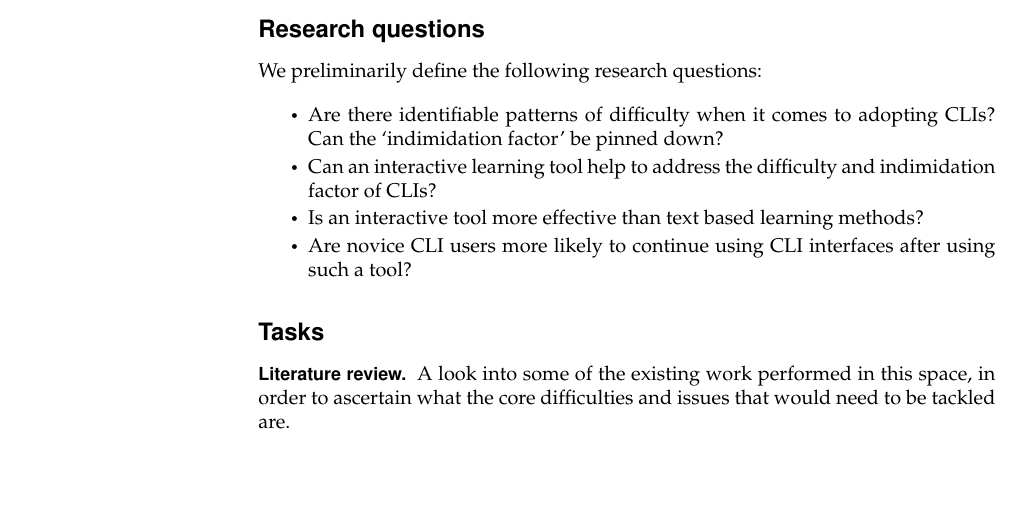
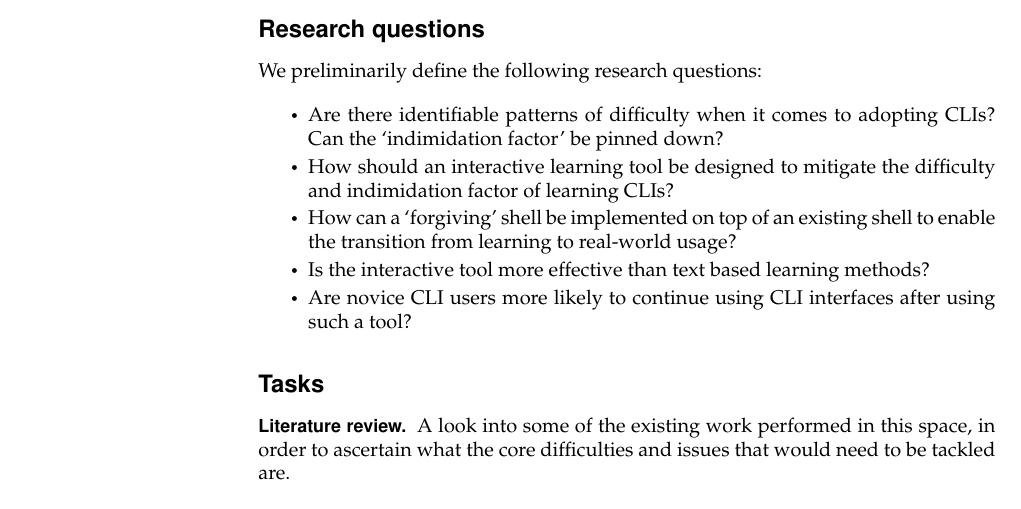
Before and after one commit to qasimwarraich/cli-tutor-paper, a LaTeX thesis (thesis-proposal/proposal.tex): part of page 2 of 4, cut so that both start at the same text, the shorter picture padded with empty space. Compiled offline with pdfLaTeX.

Commit message:
more technical RQs

```diff
--- a/thesis-proposal/proposal.tex
+++ b/thesis-proposal/proposal.tex
@@ -69,13 +69,14 @@ We preliminarily define the following research questions:
 
 \begin{itemize}
     \item Are there identifiable patterns of difficulty when it
-        comes to adopting CLIs? Can the `indimidation factor' be pinned down?
-    \item Can an interactive learning tool help to address the difficulty and
-        indimidation factor of CLIs?
-    \item Is an interactive tool more effective than text based learning
-        methods?
+          comes to adopting CLIs? Can the `indimidation factor' be pinned down?
+    \item How should an interactive learning tool be designed to mitigate
+          the difficulty and indimidation factor of learning CLIs?
+    \item How can a `forgiving' shell be implemented on top of an existing
+          shell to enable the transition from learning to real-world usage?
+    \item Is the interactive tool more effective than text based learning methods?
     \item Are novice CLI users more likely to continue
-        using CLI interfaces after using such a tool?
+          using CLI interfaces after using such a tool?
 \end{itemize}
 
 \subsection*{Tasks}
```
Also changed, not shown: thesis-proposal/proposal.pdf.
